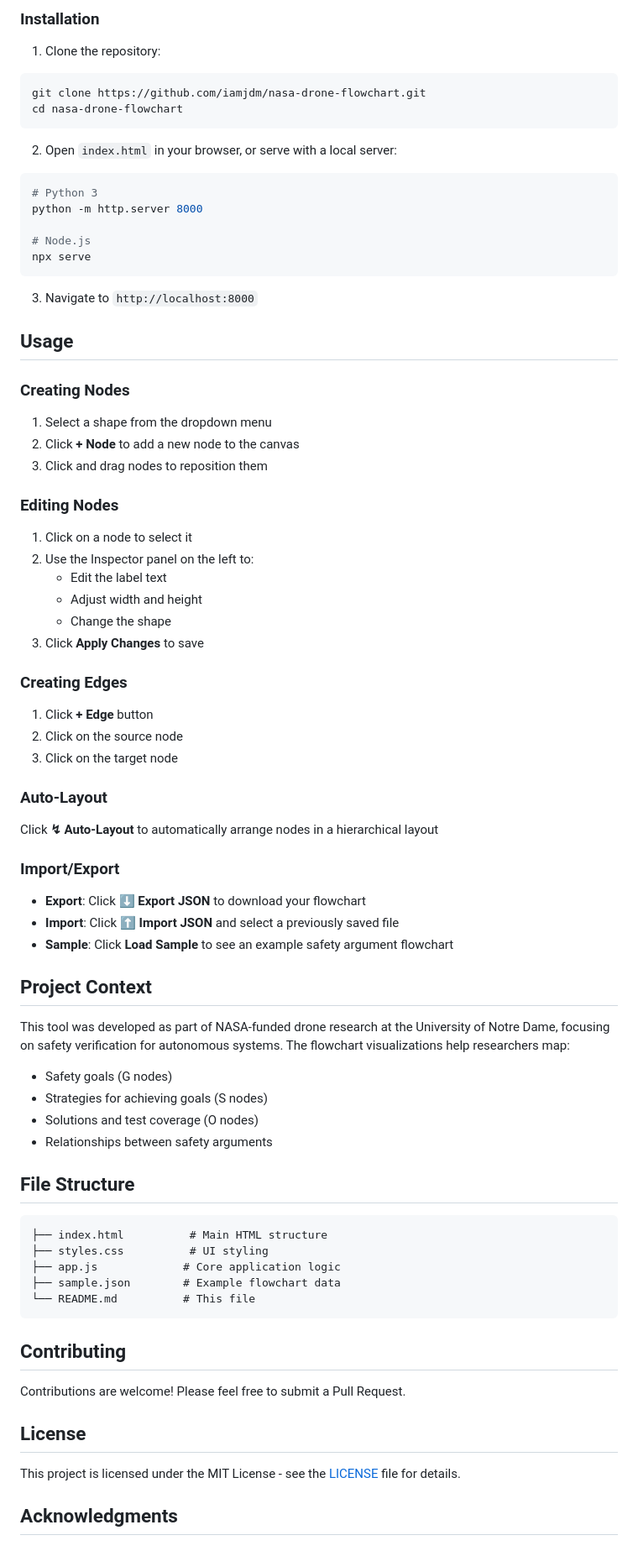
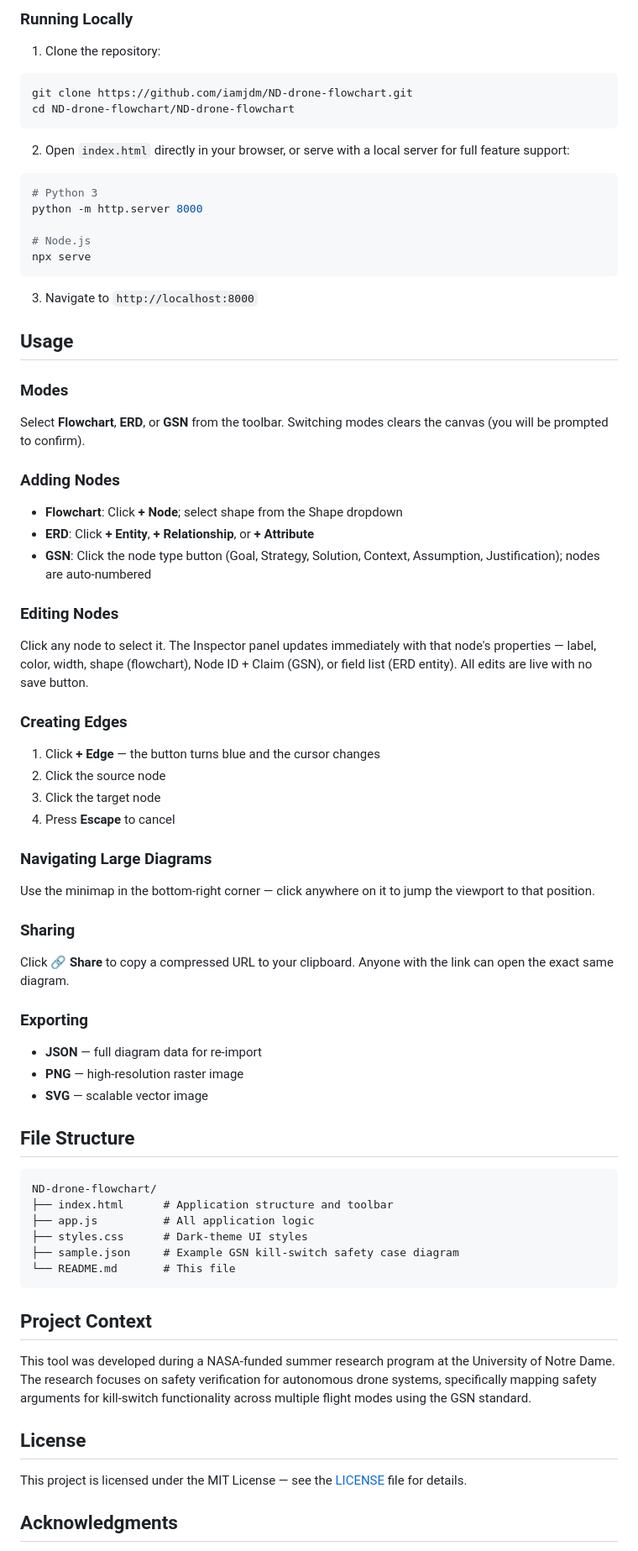
Before and after one commit to iamjdm/ND-drone-flowchart, a Markdown page: ND-drone-flowchart/README.md, the part around one of its changes. Shown at 84% size. Drawn GitHub-style.

Commit message:
Update README to reflect ND Safety Case Studio rewrite

````diff
--- a/ND-drone-flowchart/README.md
+++ b/ND-drone-flowchart/README.md
@@ -31,14 +63,14 @@ This tool enables researchers to create, edit, and visualize complex flowcharts
 
-### Installation
+### Running Locally
 
 1. Clone the repository:
 
 ```bash
-git clone https://github.com/iamjdm/nasa-drone-flowchart.git
-cd nasa-drone-flowchart
+git clone https://github.com/iamjdm/ND-drone-flowchart.git
+cd ND-drone-flowchart/ND-drone-flowchart
 ```
 
-2. Open `index.html` in your browser, or serve with a local server:
+2. Open `index.html` directly in your browser, or serve with a local server for full feature support:
 
 ```bash
 # Python 3
@@ -52,63 +84,52 @@ npx serve
 
 ## Usage
 
-### Creating Nodes
+### Modes
+Select **Flowchart**, **ERD**, or **GSN** from the toolbar. Switching modes clears the canvas (you will be prompted to confirm).
 
-1. Select a shape from the dropdown menu
-2. Click **+ Node** to add a new node to the canvas
-3. Click and drag nodes to reposition them
+### Adding Nodes
+- **Flowchart**: Click **+ Node**; select shape from the Shape dropdown
+- **ERD**: Click **+ Entity**, **+ Relationship**, or **+ Attribute**
+- **GSN**: Click the node type button (Goal, Strategy, Solution, Context, Assumption, Justification); nodes are auto-numbered
 
 ### Editing Nodes
-
-1. Click on a node to select it
-2. Use the Inspector panel on the left to:
-   - Edit the label text
-   - Adjust width and height
-   - Change the shape
-3. Click **Apply Changes** to save
+Click any node to select it. The Inspector panel updates immediately with that node's properties — label, color, width, shape (flowchart), Node ID + Claim (GSN), or field list (ERD entity). All edits are live with no save button.
 
 ### Creating Edges
+1. Click **+ Edge** — the button turns blue and the cursor changes
+2. Click the source node
+3. Click the target node
+4. Press **Escape** to cancel
 
-1. Click **+ Edge** button
-2. Click on the source node
-3. Click on the target node
+### Navigating Large Diagrams
+Use the minimap in the bottom-right corner — click anywhere on it to jump the viewport to that position.
 
-### Auto-Layout
+### Sharing
+Click **🔗 Share** to copy a compressed URL to your clipboard. Anyone with the link can open the exact same diagram.
 
-Click **↯ Auto-Layout** to automatically arrange nodes in a hierarchical layout
-
-### Import/Export
-
-- **Export**: Click **⬇ Export JSON** to download your flowchart
-- **Import**: Click **⬆ Import JSON** and select a previously saved file
-- **Sample**: Click **Load Sample** to see an example safety argument flowchart
-
-## Project Context
-
-This tool was developed as part of NASA-funded drone research at the University of Notre Dame, focusing on safety verification for autonomous systems. The flowchart visualizations help researchers map:
-
-- Safety goals (G nodes)
-- Strategies for achieving goals (S nodes)
-- Solutions and test coverage (O nodes)
-- Relationships between safety arguments
+### Exporting
+- **JSON** — full diagram data for re-import
+- **PNG** — high-resolution raster image
+- **SVG** — scalable vector image
 
 ## File Structure
 
 ```
-├── index.html          # Main HTML structure
-├── styles.css          # UI styling
-├── app.js             # Core application logic
-├── sample.json        # Example flowchart data
-└── README.md          # This file
+ND-drone-flowchart/
+├── index.html      # Application structure and toolbar
+├── app.js          # All application logic
+├── styles.css      # Dark-theme UI styles
+├── sample.json     # Example GSN kill-switch safety case diagram
+└── README.md       # This file
 ```
 
-## Contributing
+## Project Context
 
-Contributions are welcome! Please feel free to submit a Pull Request.
+This tool was developed during a NASA-funded summer research program at the University of Notre Dame. The research focuses on safety verification for autonomous drone systems, specifically mapping safety arguments for kill-switch functionality across multiple flight modes using the GSN standard.
 
 ## License
 
-This project is licensed under the MIT License - see the [LICENSE](LICENSE) file for details.
+This project is licensed under the MIT License — see the [LICENSE](LICENSE) file for details.
 
 ## Acknowledgments
 
````
Also changed, not shown: other parts of ND-drone-flowchart/README.md (+51 -20 lines).
